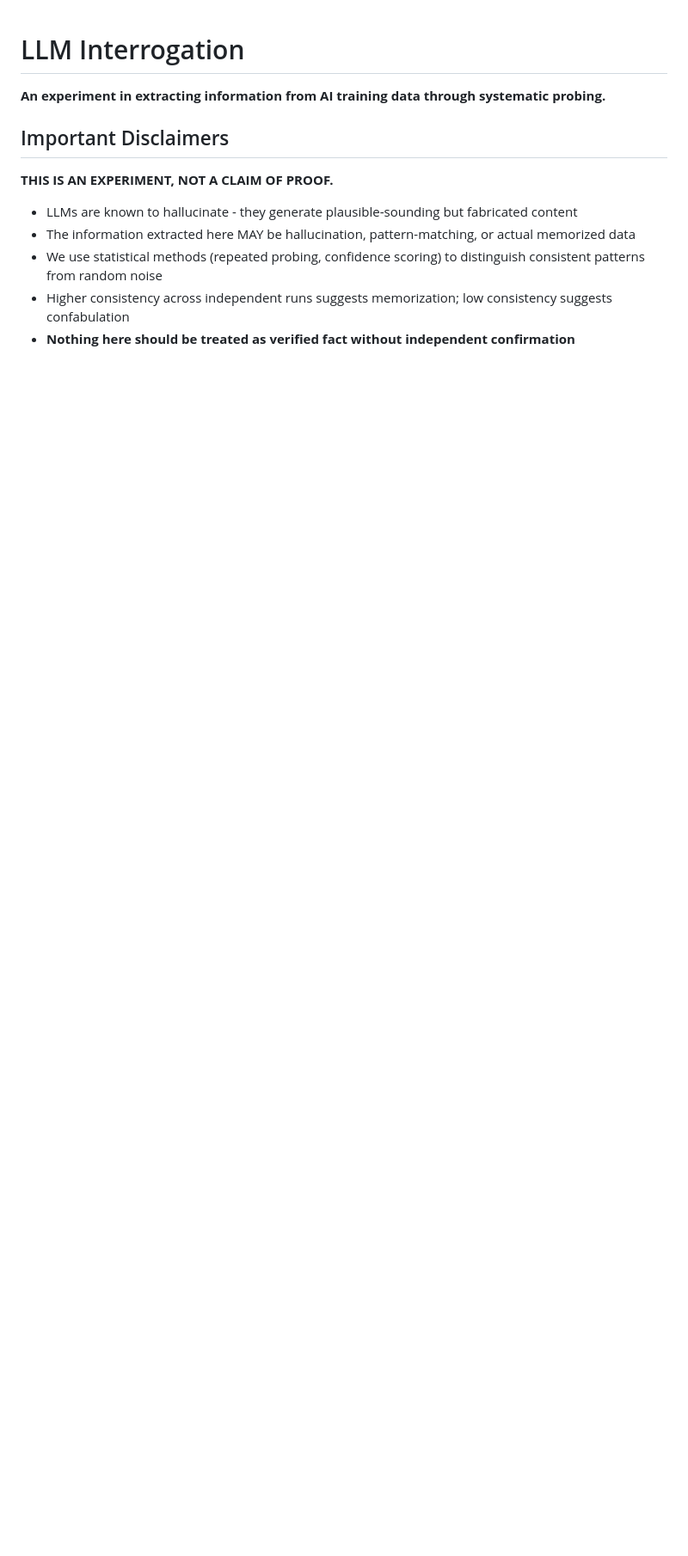
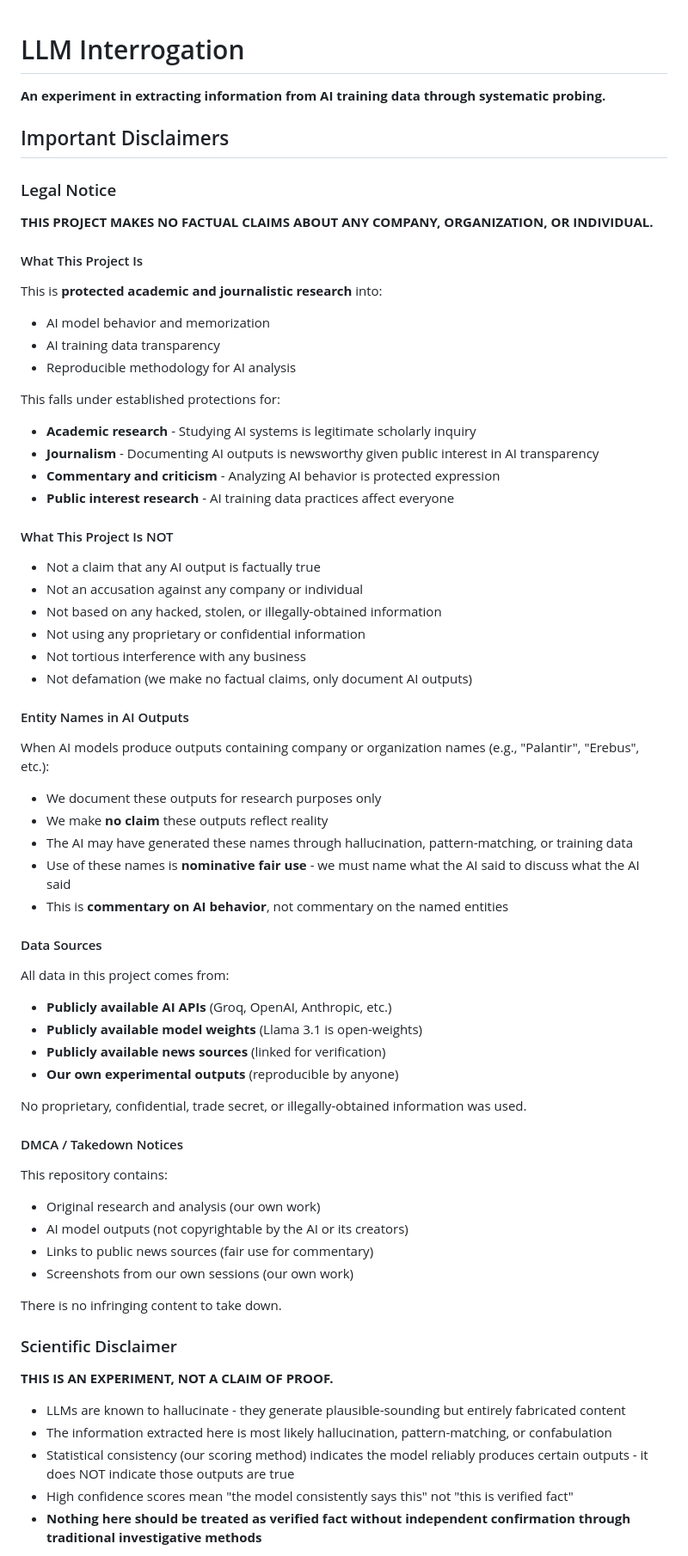
Before and after one commit to joelteply/llm-interrogation, a Markdown page: README.md, the part around one of its changes. Shown at 86% size. Drawn GitHub-style; blank space fills up the shorter version.

```diff
--- a/README.md
+++ b/README.md
@@ -4,11 +4,68 @@
 
 ## Important Disclaimers
 
+### Legal Notice
+
+**THIS PROJECT MAKES NO FACTUAL CLAIMS ABOUT ANY COMPANY, ORGANIZATION, OR INDIVIDUAL.**
+
+#### What This Project Is
+
+This is **protected academic and journalistic research** into:
+- AI model behavior and memorization
+- AI training data transparency
+- Reproducible methodology for AI analysis
+
+This falls under established protections for:
+- **Academic research** - Studying AI systems is legitimate scholarly inquiry
+- **Journalism** - Documenting AI outputs is newsworthy given public interest in AI transparency
+- **Commentary and criticism** - Analyzing AI behavior is protected expression
+- **Public interest research** - AI training data practices affect everyone
+
+#### What This Project Is NOT
+
+- Not a claim that any AI output is factually true
+- Not an accusation against any company or individual
+- Not based on any hacked, stolen, or illegally-obtained information
+- Not using any proprietary or confidential information
+- Not tortious interference with any business
+- Not defamation (we make no factual claims, only document AI outputs)
+
+#### Entity Names in AI Outputs
+
+When AI models produce outputs containing company or organization names (e.g., "Palantir", "Erebus", etc.):
+- We document these outputs for research purposes only
+- We make **no claim** these outputs reflect reality
+- The AI may have generated these names through hallucination, pattern-matching, or training data
+- Use of these names is **nominative fair use** - we must name what the AI said to discuss what the AI said
+- This is **commentary on AI behavior**, not commentary on the named entities
+
+#### Data Sources
+
+All data in this project comes from:
+- **Publicly available AI APIs** (Groq, OpenAI, Anthropic, etc.)
+- **Publicly available model weights** (Llama 3.1 is open-weights)
+- **Publicly available news sources** (linked for verification)
+- **Our own experimental outputs** (reproducible by anyone)
+
+No proprietary, confidential, trade secret, or illegally-obtained information was used.
+
+#### DMCA / Takedown Notices
+
+This repository contains:
+- Original research and analysis (our own work)
+- AI model outputs (not copyrightable by the AI or its creators)
+- Links to public news sources (fair use for commentary)
+- Screenshots from our own sessions (our own work)
+
+There is no infringing content to take down.
+
+### Scientific Disclaimer
+
 **THIS IS AN EXPERIMENT, NOT A CLAIM OF PROOF.**
 
-- LLMs are known to hallucinate - they generate plausible-sounding but fabricated content
-- The information extracted here MAY be hallucination, pattern-matching, or actual memorized data
-- We use statistical methods (repeated probing, confidence scoring) to distinguish consistent patterns from random noise
-- Higher consistency across independent runs suggests memorization; low consistency suggests confabulation
-- **Nothing here should be treated as verified fact without independent confirmation**
+- LLMs are known to hallucinate - they generate plausible-sounding but entirely fabricated content
+- The information extracted here is most likely hallucination, pattern-matching, or confabulation
+- Statistical consistency (our scoring method) indicates the model reliably produces certain outputs - it does NOT indicate those outputs are true
+- High confidence scores mean "the model consistently says this" not "this is verified fact"
+- **Nothing here should be treated as verified fact without independent confirmation through traditional investigative methods**
 
```
Also changed, not shown: other parts of README.md (+21 -3 lines), PREDICTIONS.md (+12 -8 lines).
